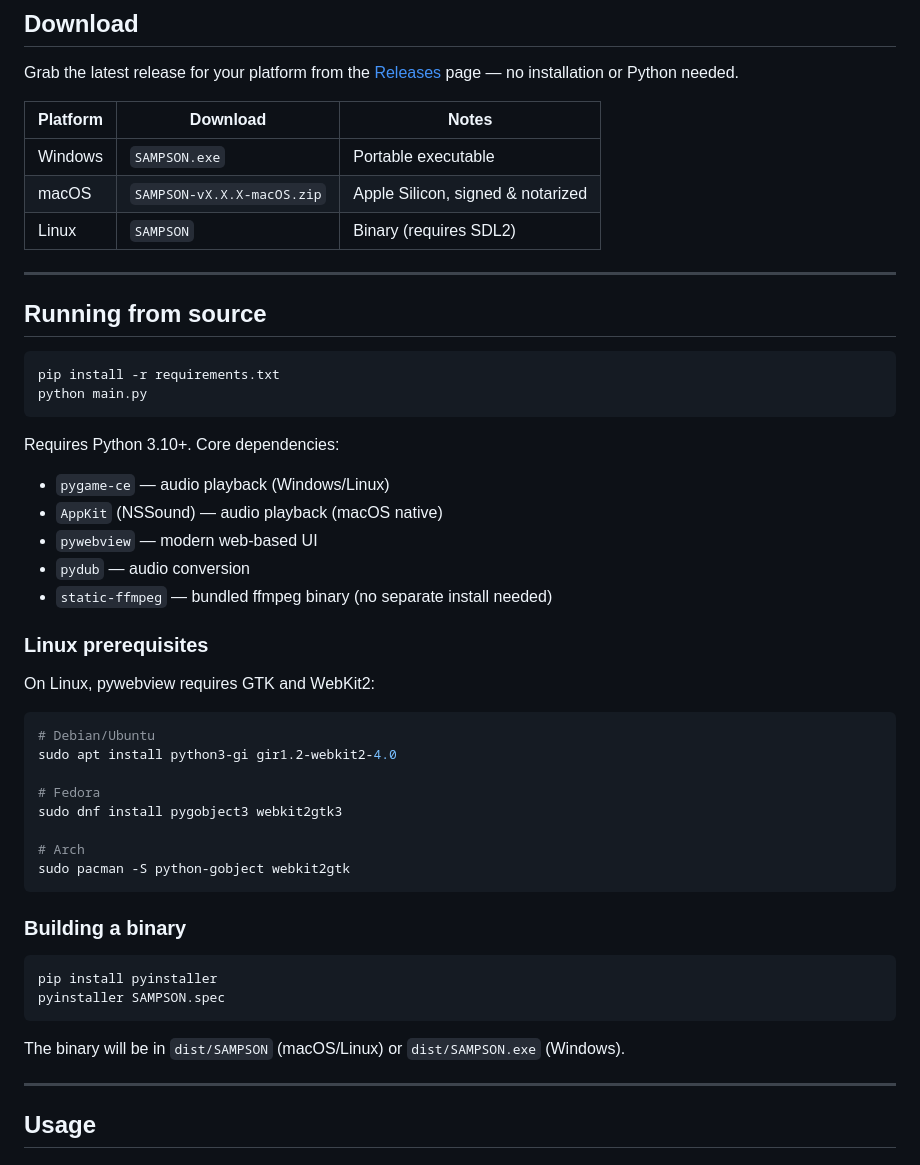
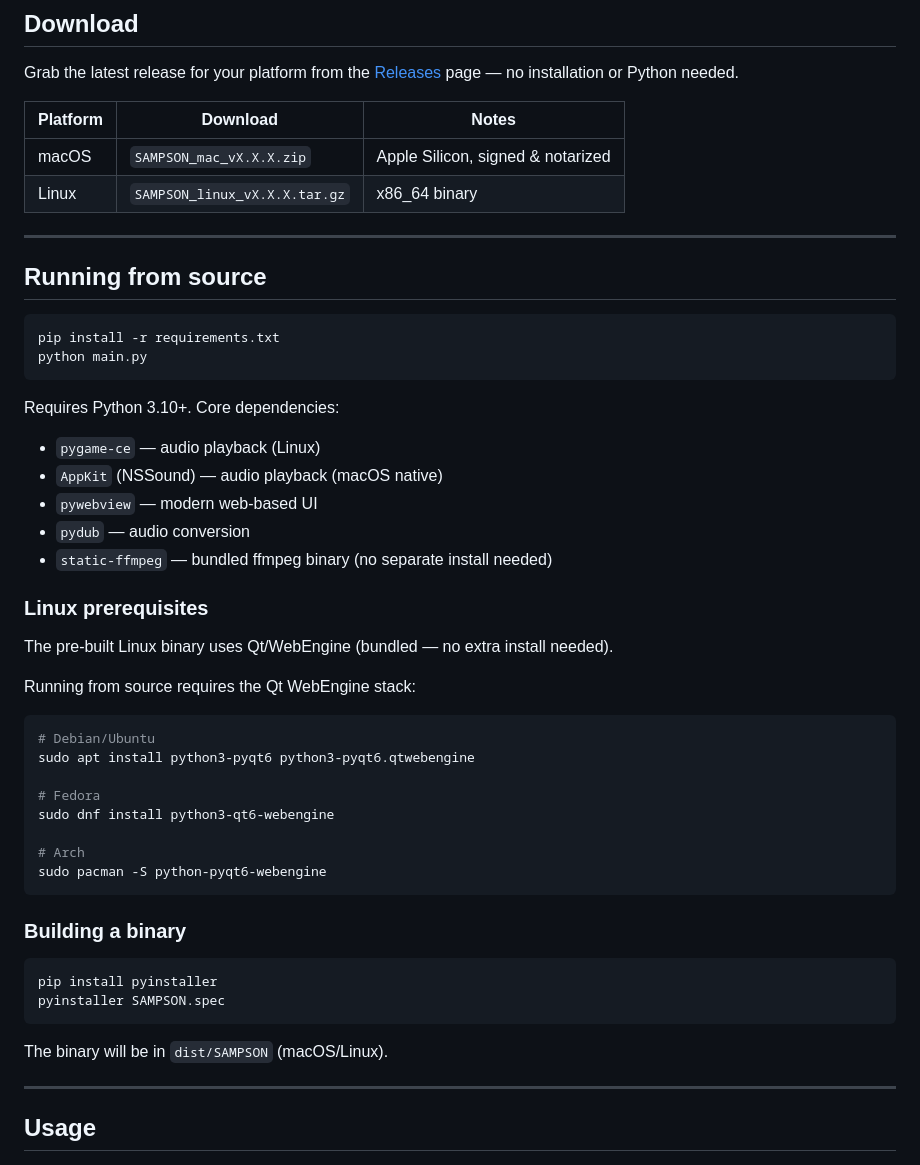
Before and after one commit to irpina/Sampson-Sample-Manager, a Markdown page: README.md, the part around one of its changes. GitHub-like rendering.

````diff
--- a/README.md
+++ b/README.md
@@ -64,9 +64,8 @@ Grab the latest release for your platform from the [Releases](https://github.com
 
 | Platform | Download | Notes |
 |----------|----------|-------|
-| Windows | `SAMPSON.exe` | Portable executable |
-| macOS | `SAMPSON-vX.X.X-macOS.zip` | Apple Silicon, signed & notarized |
-| Linux | `SAMPSON` | Binary (requires SDL2)
+| macOS | `SAMPSON_mac_vX.X.X.zip` | Apple Silicon, signed & notarized |
+| Linux | `SAMPSON_linux_vX.X.X.tar.gz` | x86_64 binary |
 
 ---
 
@@ -78,7 +77,7 @@ python main.py
 ```
 
 Requires Python 3.10+. Core dependencies:
-- `pygame-ce` — audio playback (Windows/Linux)
+- `pygame-ce` — audio playback (Linux)
 - `AppKit` (NSSound) — audio playback (macOS native)
 - `pywebview` — modern web-based UI
 - `pydub` — audio conversion
@@ -86,17 +85,19 @@ Requires Python 3.10+. Core dependencies:
 
 ### Linux prerequisites
 
-On Linux, pywebview requires GTK and WebKit2:
+The pre-built Linux binary uses Qt/WebEngine (bundled — no extra install needed).
+
+Running from source requires the Qt WebEngine stack:
 
 ```bash
 # Debian/Ubuntu
-sudo apt install python3-gi gir1.2-webkit2-4.0
+sudo apt install python3-pyqt6 python3-pyqt6.qtwebengine
 
 # Fedora
-sudo dnf install pygobject3 webkit2gtk3
+sudo dnf install python3-qt6-webengine
 
 # Arch
-sudo pacman -S python-gobject webkit2gtk
+sudo pacman -S python-pyqt6-webengine
 ```
 
 ### Building a binary
@@ -106,7 +107,7 @@ pip install pyinstaller
 pyinstaller SAMPSON.spec
 ```
 
-The binary will be in `dist/SAMPSON` (macOS/Linux) or `dist/SAMPSON.exe` (Windows).
+The binary will be in `dist/SAMPSON` (macOS/Linux).
 
 ---
 
````
Also changed, not shown: other parts of README.md (+8 -31 lines), CONTRIBUTING.md (added, +34 -0 lines).
